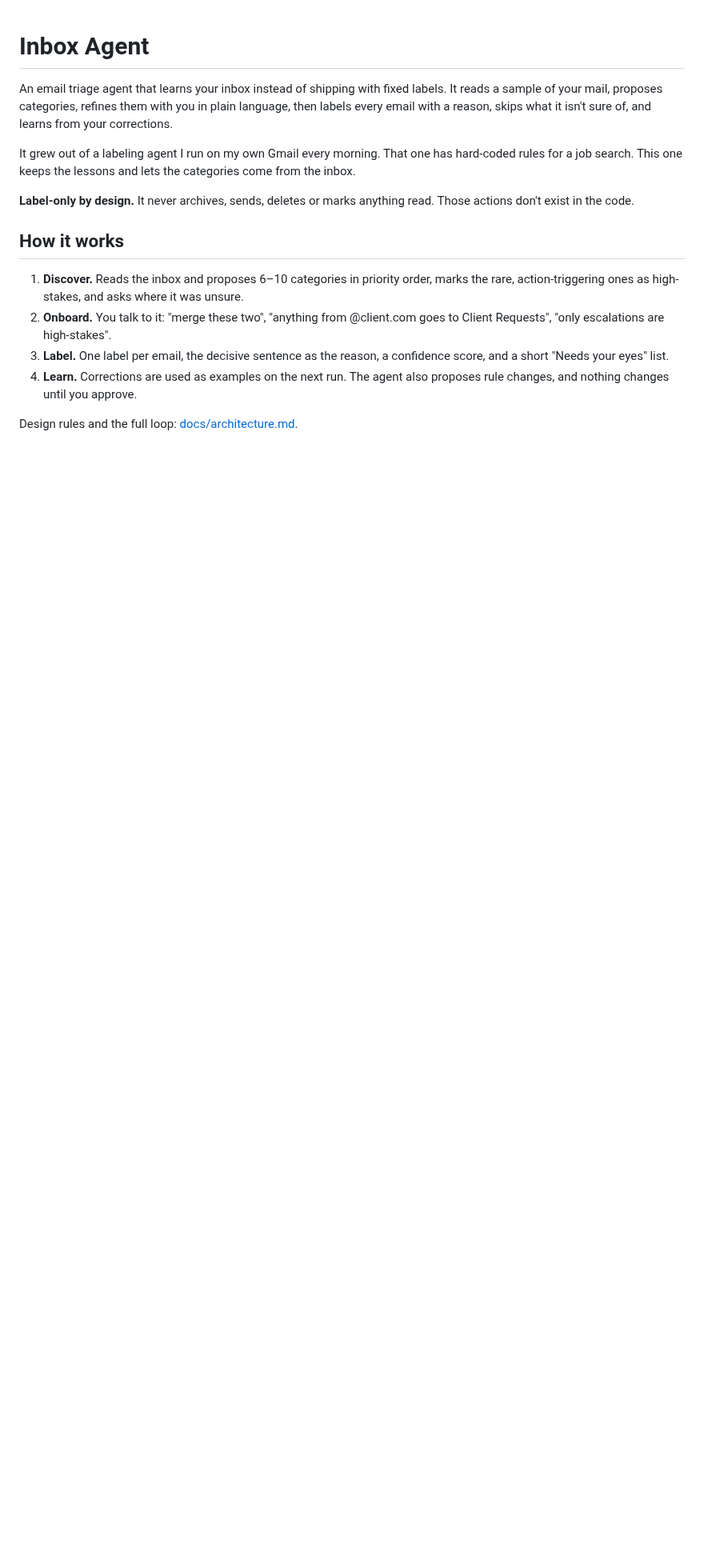
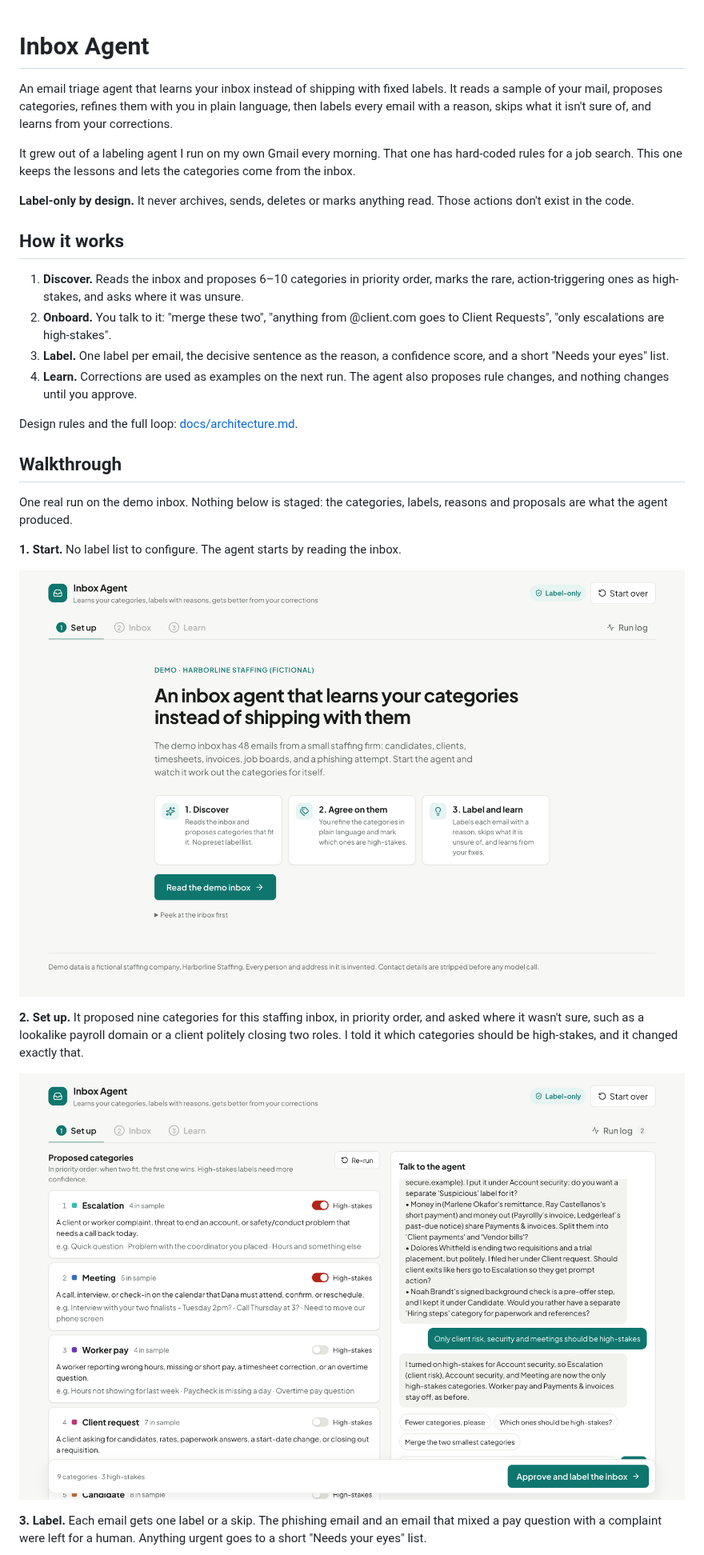
Before and after one commit to nishpn01/inbox-agent, a Markdown page: README.md, the part around one of its changes. Shown at 80% size. Drawn GitHub-style; pictures changed too: docs/screenshots/1-intro.png (added), docs/screenshots/2-setup.png (added); blank space fills up the shorter version.

Commit message:
README walkthrough with screenshots; chat scrolls to the latest message

```diff
--- a/README.md
+++ b/README.md
@@ -14,3 +14,18 @@ It grew out of a labeling agent I run on my own Gmail every morning. That one ha
 4. **Learn.** Corrections are used as examples on the next run. The agent also proposes rule changes, and nothing changes until you approve.
 
 Design rules and the full loop: [docs/architecture.md](docs/architecture.md).
+
+## Walkthrough
+
+One real run on the demo inbox. Nothing below is staged: the categories, labels, reasons and proposals are what the agent produced.
+
+**1. Start.** No label list to configure. The agent starts by reading the inbox.
+
+![Intro screen with the three steps and a "Read the demo inbox" button](docs/screenshots/1-intro.png)
+
+**2. Set up.** It proposed nine categories for this staffing inbox, in priority order, and asked where it wasn't sure, such as a lookalike payroll domain or a client politely closing two roles. I told it which categories should be high-stakes, and it changed exactly that.
+
+![Proposed categories with high-stakes switches, and the onboarding chat](docs/screenshots/2-setup.png)
+
+**3. Label.** Each email gets one label or a skip. The phishing email and an email that mixed a pay question with a complaint were left for a human. Anything urgent goes to a short "Needs your eyes" list.
+
```
Also changed, not shown: other parts of README.md (+15 -0 lines), docs/screenshots/3-inbox.png (added), docs/screenshots/4-email-detail.png (added), docs/screenshots/5-learn.png (added), docs/screenshots/6-run-log.png (added), 2 other files.
